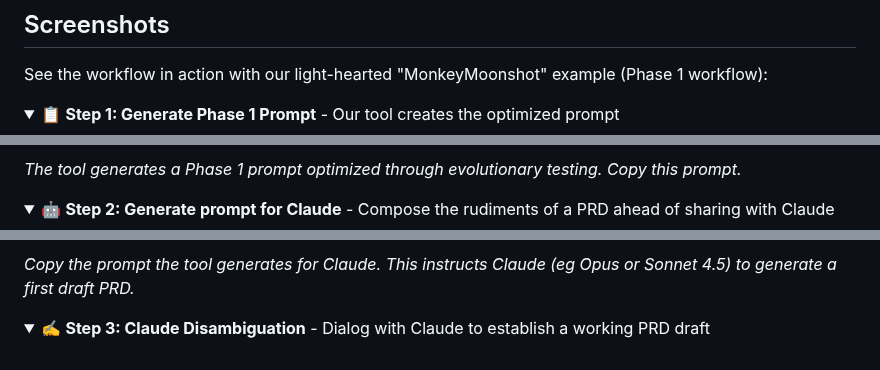
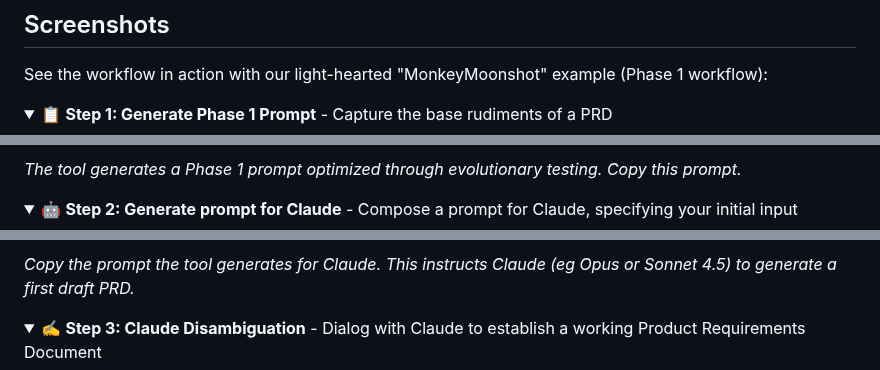
Before and after one commit to bordenet/product-requirements-assistant, a Markdown page: README.md, 3 parts joined by grey strips. Drawn GitHub-style; folded sections open.

Commit message:
Update summaries for Phase 1 workflow steps

```diff
--- a/README.md
+++ b/README.md
@@ -26,7 +26,7 @@ No installation required. Works on any device with a modern browser. All data st
 See the workflow in action with our light-hearted "MonkeyMoonshot" example (Phase 1 workflow):
 
 <details>
-<summary>📋 <strong>Step 1: Generate Phase 1 Prompt</strong> - Our tool creates the optimized prompt</summary>
+<summary>📋 <strong>Step 1: Generate Phase 1 Prompt</strong> - Capture the base rudiments of a PRD</summary>
 
 ![Tool Phase 1 Prompt](docs/MonkeyMoonshot/01-tool-phase1-prompt.png)
 
@@ -35,7 +35,7 @@ See the workflow in action with our light-hearted "MonkeyMoonshot" example (Phas
 </details>
 
 <details>
-<summary>🤖 <strong>Step 2: Generate prompt for Claude</strong> - Compose the rudiments of a PRD ahead of sharing with Claude</summary>
+<summary>🤖 <strong>Step 2: Generate prompt for Claude</strong> - Compose a prompt for Claude, specifying your initial input</summary>
 
 ![Claude Phase 1 Draft](docs/MonkeyMoonshot/02-claude-phase1-draft.png)
 
@@ -44,7 +44,7 @@ See the workflow in action with our light-hearted "MonkeyMoonshot" example (Phas
 </details>
 
 <details>
-<summary>✍️ <strong>Step 3: Claude Disambiguation</strong> - Dialog with Claude to establish a working PRD draft</summary>
+<summary>✍️ <strong>Step 3: Claude Disambiguation</strong> - Dialog with Claude to establish a working Product Requirements Document</summary>
 
 ![Claude Phase 1 Continued](docs/MonkeyMoonshot/03-claude-phase1-continued.png)
 
```
